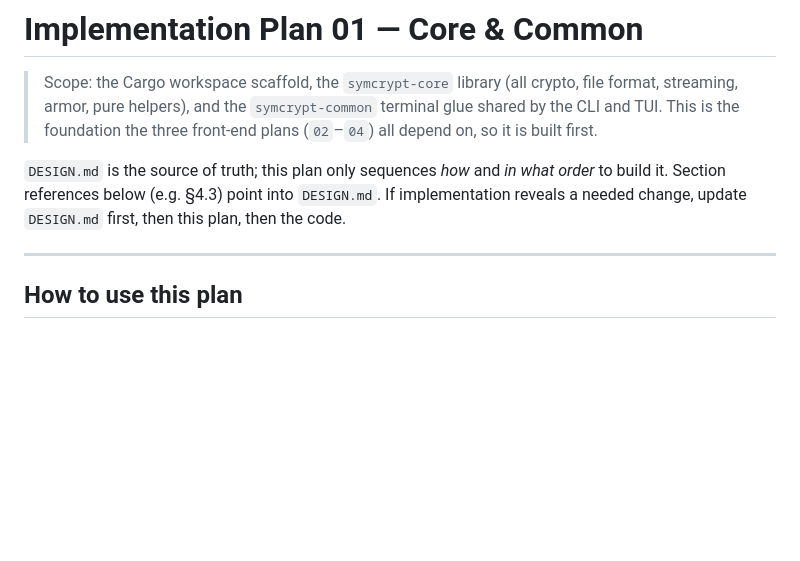
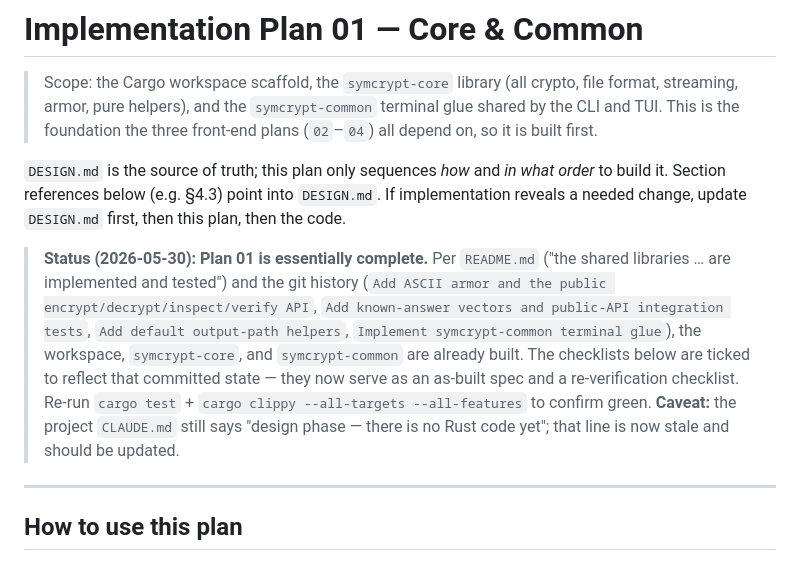
Before and after one commit to FreedomBen/paladin, a Markdown page: IMPLEMENTATION_PLAN_01_CORE.md, the part around one of its changes. GitHub-like rendering; blank space fills up the shorter version.

```diff
--- a/IMPLEMENTATION_PLAN_01_CORE.md
+++ b/IMPLEMENTATION_PLAN_01_CORE.md
@@ -9,6 +9,18 @@
 order* to build it. Section references below (e.g. §4.3) point into `DESIGN.md`.
 If implementation reveals a needed change, update `DESIGN.md` first, then this
 plan, then the code.
+
+> **Status (2026-05-30): Plan 01 is essentially complete.** Per `README.md`
+> ("the shared libraries … are implemented and tested") and the git history
+> (`Add ASCII armor and the public encrypt/decrypt/inspect/verify API`, `Add
+> known-answer vectors and public-API integration tests`, `Add default
+> output-path helpers`, `Implement symcrypt-common terminal glue`), the
+> workspace, `symcrypt-core`, and `symcrypt-common` are already built. The
+> checklists below are ticked to reflect that committed state — they now serve as
+> an as-built spec and a re-verification checklist. Re-run `cargo test` +
+> `cargo clippy --all-targets --all-features` to confirm green.
+> **Caveat:** the project `CLAUDE.md` still says "design phase — there is no Rust
+> code yet"; that line is now stale and should be updated.
 
 ---
 
```
Also changed, not shown: other parts of IMPLEMENTATION_PLAN_01_CORE.md (+56 -56 lines).
